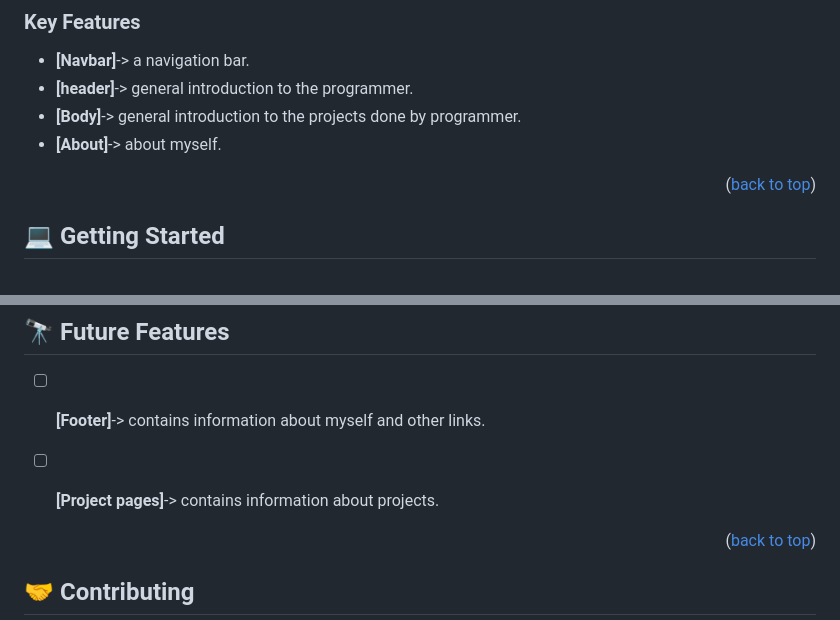
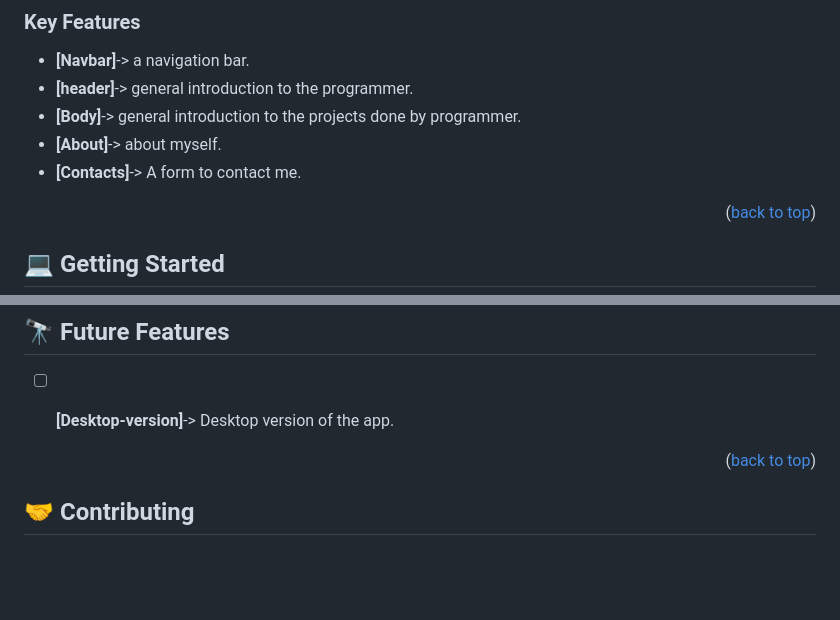
Before and after one commit to gaks1/Isaac-portfolio, a Markdown page: README.md, 2 parts joined by grey strips. GitHub-like rendering; blank space fills up the shorter version.

```diff
--- a/README.md
+++ b/README.md
@@ -64,6 +64,8 @@
 - **[header]**-> general introduction to the programmer.
 - **[Body]**-> general introduction to the projects done by programmer.
 - **[About]**-> about myself.
+- **[Contacts]**-> A form to contact me.
+
 
 
 
@@ -142,8 +144,7 @@ Upload necessary file to a server of your choice
 
 
 
-- [ ] **[Footer]**-> contains information about myself and other links.
-- [ ] **[Project pages]**-> contains information about projects.
+- [ ] **[Desktop-version]**-> Desktop version of the app.
 
 
 
```
